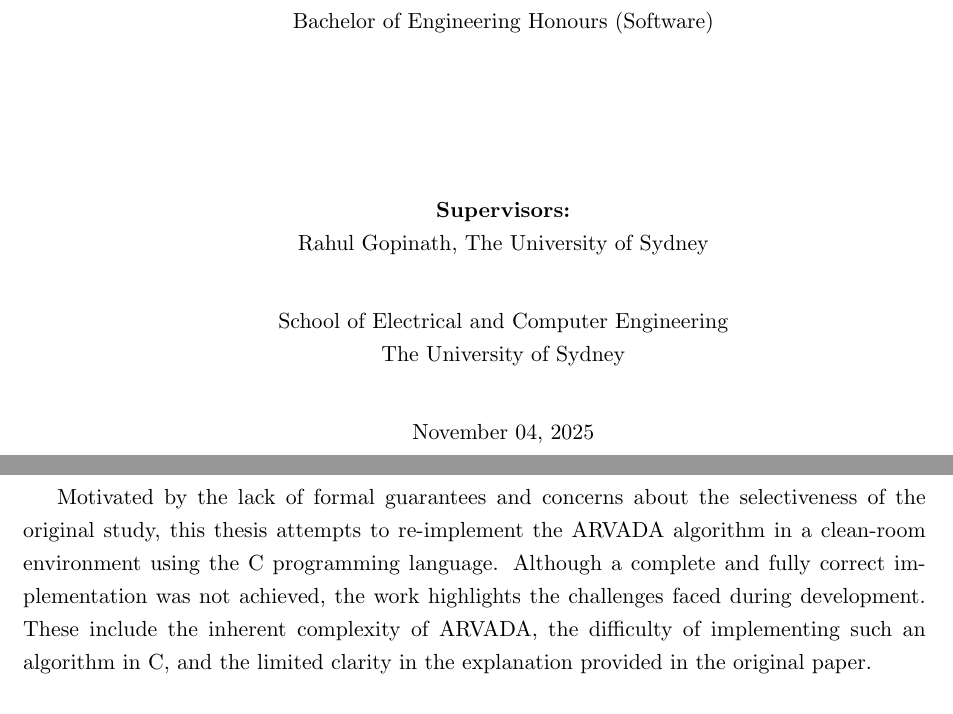
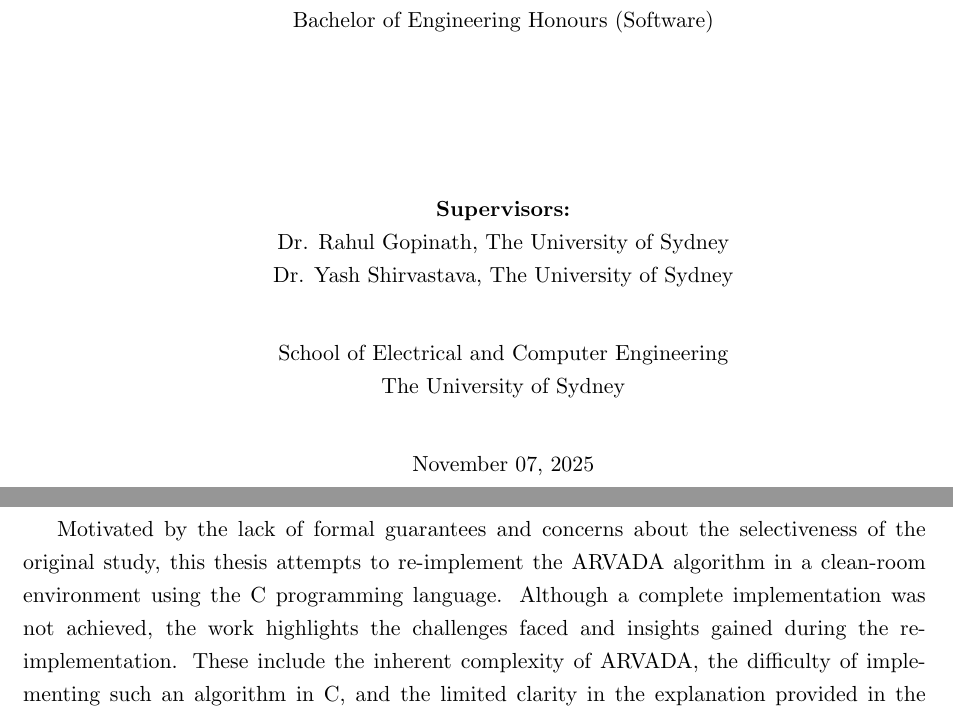
Before and after one commit to Stainima/Thesis_paper, a LaTeX thesis (main.tex, which reads frontmatter/main.tex, frontmatter/title_page.tex): two parts of pages 1 and 3 of 29, joined at a grey line, cut so that both start at the same text. Compiled offline with pdfLaTeX.

Commit message:
Update title page, and abstract' :

```diff
--- a/frontmatter/main.tex
+++ b/frontmatter/main.tex
@@ -28,7 +28,7 @@
 \addcontentsline{toc}{chapter}{Abstract}
 Knowing the source code of a program greatly aids program comprehension, testing, optimisation, and debugging. However, due to various restrictions and other external factors, accessing source code is often not possible. To address this limitation, recent research has focused on inferring input grammars and execution behaviour directly from valid program inputs. The ARVADA algorithm, developed by Lemieux C. and Kulkarni N. at UCB in 2021, is a black-box approach designed to infer the grammar of a program using only valid inputs and a black-box oracle.
 
-Motivated by the lack of formal guarantees and concerns about the selectiveness of the original study, this thesis attempts to re-implement the ARVADA algorithm in a clean-room environment using the C programming language. Although a complete and fully correct implementation was not achieved, the work highlights the challenges faced during development. These include the inherent complexity of ARVADA, the difficulty of implementing such an algorithm in C, and the limited clarity in the explanation provided in the original paper.
+Motivated by the lack of formal guarantees and concerns about the selectiveness of the original study, this thesis attempts to re-implement the ARVADA algorithm in a clean-room environment using the C programming language. Although a complete implementation was not achieved, the work highlights the challenges faced and insights gained during the re-implementation. These include the inherent complexity of ARVADA, the difficulty of implementing such an algorithm in C, and the limited clarity in the explanation provided in the original paper.
 
 
 %%%%%%%%%%%%%%%% Table of Contents %%%%%%%%%%%%%%%%%%%%
--- a/frontmatter/title_page.tex
+++ b/frontmatter/title_page.tex
@@ -33,7 +33,8 @@
         \vspace{2.75cm}
 
         \textbf{Supervisors:}\\
-        Rahul Gopinath, The University of Sydney
+        Dr. Rahul Gopinath, The University of Sydney\\
+        Dr. Yash Shirvastava, The University of Sydney
 
         \vspace{0.8cm}
 
@@ -42,7 +43,7 @@
 
         \vspace{0.8cm}
 
-        November 04, 2025
+        November 07, 2025
 
         \vspace{2cm}
 
```
Also changed, not shown: main.pdf.
